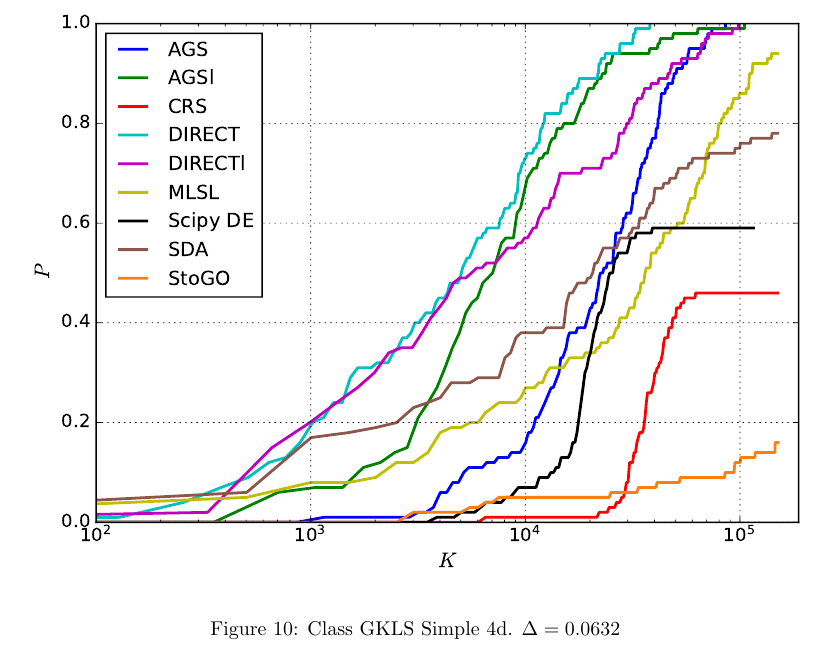
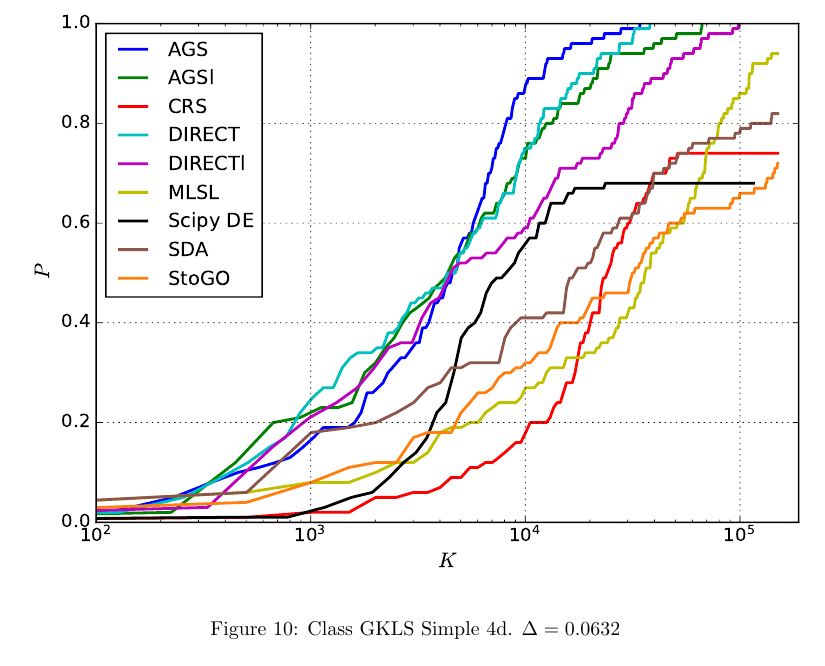
Before and after one commit to sovrasov/ags_nlp_solver, a LaTeX document (experiments/report.tex): part of page 11 of 14, cut so that both start at the same text. Compiled offline with pdfLaTeX.

Commit message:
Fix bug in report

```diff
--- a/experiments/report.tex
+++ b/experiments/report.tex
@@ -250,7 +250,7 @@ Each class consists of 100 multi-extremal problems with 10 and more local minima
 \end{tabular}
 \begin{figure}[H]
   \center
-  \includegraphics[width=0.95\textwidth]{../experiments/gklss4d/cmc.pdf}
+  \includegraphics[width=0.95\textwidth]{../experiments/gklss4d_serg/cmc.pdf}
   \caption{Class GKLS Simple 4d. $\Delta=0.0632$}
 \end{figure}
 
```
Also changed, not shown: experiments/report_template.tex (+1 -1 lines), experiments/report.pdf, 2 other files.
